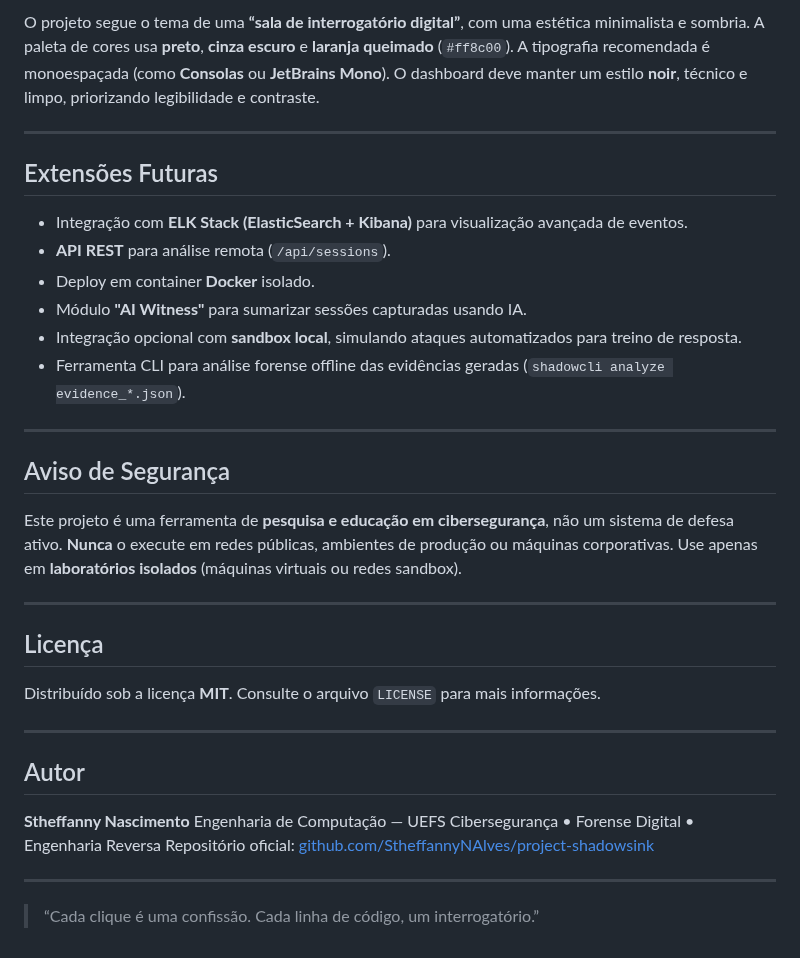
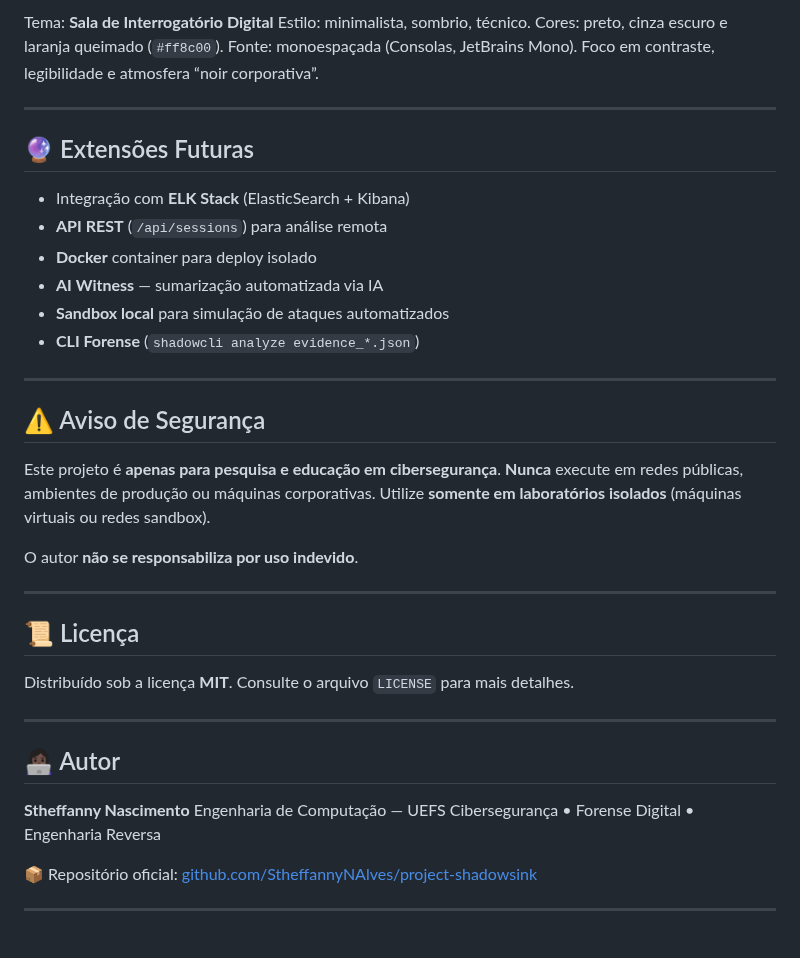
Before and after one commit to StheffannyNAlves/project-shadowsink, a Markdown page: README.md, the part around one of its changes. GitHub-like rendering.

```diff
--- a/README.md
+++ b/README.md
@@ -129,45 +172,46 @@ O honeypot estará acessível em **[http://127.0.0.1:5000](http://127.0.0.1:5000
 
-O projeto segue o tema de uma **“sala de interrogatório digital”**, com uma estética minimalista e sombria.
-A paleta de cores usa **preto**, **cinza escuro** e **laranja queimado** (`#ff8c00`).
-A tipografia recomendada é monoespaçada (como **Consolas** ou **JetBrains Mono**).
-O dashboard deve manter um estilo **noir**, técnico e limpo, priorizando legibilidade e contraste.
+Tema: **Sala de Interrogatório Digital**
+Estilo: minimalista, sombrio, técnico.
+Cores: preto, cinza escuro e laranja queimado (`#ff8c00`).
+Fonte: monoespaçada (Consolas, JetBrains Mono).
+Foco em contraste, legibilidade e atmosfera “noir corporativa”.
 
 ---
 
-## Extensões Futuras
+## 🔮 Extensões Futuras
 
-* Integração com **ELK Stack (ElasticSearch + Kibana)** para visualização avançada de eventos.
-* **API REST** para análise remota (`/api/sessions`).
-* Deploy em container **Docker** isolado.
-* Módulo **"AI Witness"** para sumarizar sessões capturadas usando IA.
-* Integração opcional com **sandbox local**, simulando ataques automatizados para treino de resposta.
-* Ferramenta CLI para análise forense offline das evidências geradas (`shadowcli analyze evidence_*.json`).
+* Integração com **ELK Stack** (ElasticSearch + Kibana)
+* **API REST** (`/api/sessions`) para análise remota
+* **Docker** container para deploy isolado
+* **AI Witness** — sumarização automatizada via IA
+* **Sandbox local** para simulação de ataques automatizados
+* **CLI Forense** (`shadowcli analyze evidence_*.json`)
 
 ---
 
-## Aviso de Segurança
+## ⚠️ Aviso de Segurança
 
-Este projeto é uma ferramenta de **pesquisa e educação em cibersegurança**, não um sistema de defesa ativo.
-**Nunca** o execute em redes públicas, ambientes de produção ou máquinas corporativas.
-Use apenas em **laboratórios isolados** (máquinas virtuais ou redes sandbox).
+Este projeto é **apenas para pesquisa e educação em cibersegurança**.
+**Nunca** execute em redes públicas, ambientes de produção ou máquinas corporativas.
+Utilize **somente em laboratórios isolados** (máquinas virtuais ou redes sandbox).
+
+O autor **não se responsabiliza por uso indevido**.
 
 ---
 
-## Licença
+## 📜 Licença
 
 Distribuído sob a licença **MIT**.
-Consulte o arquivo `LICENSE` para mais informações.
+Consulte o arquivo `LICENSE` para mais detalhes.
 
 ---
 
-## Autor
+## 👩🏿‍💻 Autor
 
 **Stheffanny Nascimento**
 Engenharia de Computação — UEFS
 Cibersegurança • Forense Digital • Engenharia Reversa
-Repositório oficial: [github.com/StheffannyNAlves/project-shadowsink](#)
+
+📦 Repositório oficial: [github.com/StheffannyNAlves/project-shadowsink](#)
 
 ---
-
-> “Cada clique é uma confissão.
-> Cada linha de código, um interrogatório.”
```
Also changed, not shown: other parts of README.md (+88 -45 lines).
